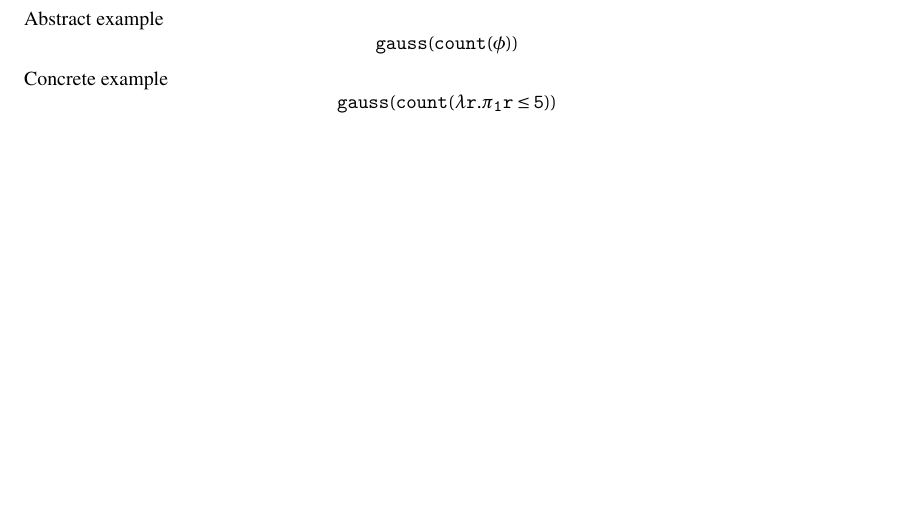
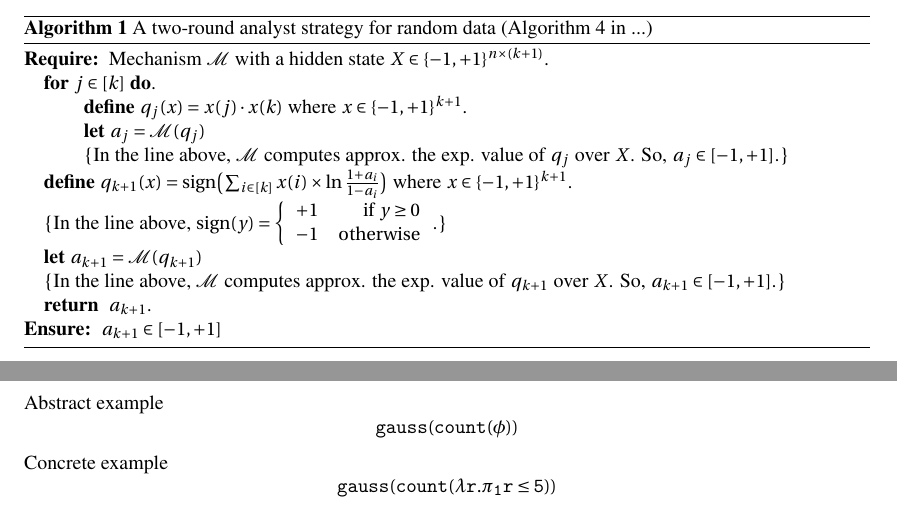
Before and after one commit to jiawenliu/AdaptivityAnalysis, a LaTeX document (main.tex): part of page 2 of 28 before the commit and two parts of pages 1 and 2 of 28 after it, the two joined at a grey line, cut at the place of the change, the shorter picture padded with empty space. Compiled offline with pdfLaTeX.

Commit message:
Added Algorithm 4 from Adam's paper.

```diff
--- a/main.tex
+++ b/main.tex
@@ -94,6 +94,24 @@ Concrete
 
 \caption{examples}
 \end{figure}
+
+\begin{algorithm}
+\caption{A two-round analyst strategy for random data (Algorithm 4 in ...)}
+\label{alg:BitGOF}
+\begin{algorithmic}
+\REQUIRE Mechanism $\mathcal{M}$ with a hidden state $X\in \{-1,+1\}^{n\times (k+1)}$.
+\STATE  {\bf for}\ $j\in [k]$\ {\bf do}.
+\STATE \qquad {\bf define} $q_j(x)=x(j)\cdot x(k)$ where $x\in \{-1,+1\}^{k+1}$.
+\STATE \qquad {\bf let} $a_j=\mathcal{M}(q_j)$
+\STATE \qquad \COMMENT{In the line above, $\mathcal{M}$ computes approx. the exp. value  of $q_j$ over $X$. So, $a_j\in [-1,+1]$.}
+\STATE {\bf define} $q_{k+1}(x)=\mathrm{sign}\big (\sum_{i\in [k]} x(i)\times\ln\frac{1+a_i}{1-a_i} \big )$ where $x\in \{-1,+1\}^{k+1}$.
+\STATE\COMMENT{In the line above,  $\mathrm{sign}(y)=\left \{ \begin{array}{lr} +1 & \mathrm{if}\ y\geq 0\\ -1 &\mathrm{otherwise} \end{array} \right . $.}
+\STATE {\bf let} $a_{k+1}=\mathcal{M}(q_{k+1})$
+\STATE\COMMENT{In the line above,  $\mathcal{M}$ computes approx. the exp. value  of $q_{k+1}$ over $X$. So, $a_{k+1}\in [-1,+1]$.}
+\RETURN $a_{k+1}$.
+\ENSURE $a_{k+1}\in [-1,+1]$
+\end{algorithmic}
+\end{algorithm}
 
 
 \begin{figure}
```
